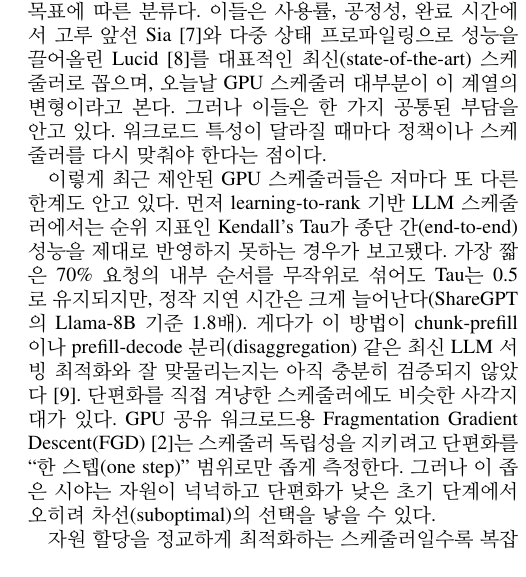
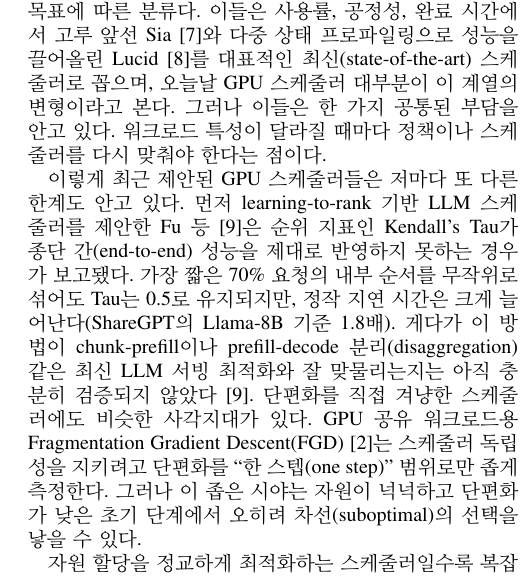
Before and after one commit to mystous/gpu_scheduler, a LaTeX paper (sn-article.tex): part of one column of page 2 of 30, cut so that both start at the same text. Compiled offline with pdfLaTeX.

Commit message:
Updates from Overleaf

```diff
--- a/sn-article.tex
+++ b/sn-article.tex
@@ -67,7 +67,7 @@ GPU 클러스터의 작업 스케줄링은 시스템 최적화의 핵심 문제
 
 이러한 어려움에도 딥러닝 작업을 위한 스케줄러 연구는 꾸준히 발전해 왔다. Ye 등\cite{b3}은 이 분야를 두 축으로 정리한다. 하나는 학습이나 추론 같은 워크로드 유형에 따른 분류이고, 다른 하나는 효율성, 공정성, 마감 기한 같은 목표에 따른 분류다. 이들은 사용률, 공정성, 완료 시간에서 고루 앞선 Sia\cite{b4}와 다중 상태 프로파일링으로 성능을 끌어올린 Lucid\cite{b5}를 대표적인 최신(state-of-the-art) 스케줄러로 꼽으며, 오늘날 GPU 스케줄러 대부분이 이 계열의 변형이라고 본다. 그러나 이들은 한 가지 공통된 부담을 안고 있다. 워크로드 특성이 달라질 때마다 정책이나 스케줄러를 다시 맞춰야 한다는 점이다.
 
-이렇게 최근 제안된 GPU 스케줄러들은 저마다 또 다른 한계도 안고 있다. 먼저 learning-to-rank 기반 LLM 스케줄러에서는 순위 지표인 Kendall's Tau가 종단 간(end-to-end) 성능을 제대로 반영하지 못하는 경우가 보고됐다. 가장 짧은 70\% 요청의 내부 순서를 무작위로 섞어도 Tau는 0.5로 유지되지만, 정작 지연 시간은 크게 늘어난다(ShareGPT의 Llama-8B 기준 1.8배). 게다가 이 방법이 chunk-prefill이나 prefill-decode 분리(disaggregation) 같은 최신 LLM 서빙 최적화와 잘 맞물리는지는 아직 충분히 검증되지 않았다\cite{fu2024efficient}. 단편화를 직접 겨냥한 스케줄러에도 비슷한 사각지대가 있다. GPU 공유 워크로드용 Fragmentation Gradient Descent(FGD)\cite{weng2023beware}는 스케줄러 독립성을 지키려고 단편화를 ``한 스텝(one step)'' 범위로만 좁게 측정한다. 그러나 이 좁은 시야는 자원이 넉넉하고 단편화가 낮은 초기 단계에서 오히려 차선(suboptimal)의 선택을 낳을 수 있다.
+이렇게 최근 제안된 GPU 스케줄러들은 저마다 또 다른 한계도 안고 있다. 먼저 learning-to-rank 기반 LLM 스케줄러를 제안한 Fu 등\cite{fu2024efficient}은 순위 지표인 Kendall's Tau가 종단 간(end-to-end) 성능을 제대로 반영하지 못하는 경우가 보고됐다. 가장 짧은 70\% 요청의 내부 순서를 무작위로 섞어도 Tau는 0.5로 유지되지만, 정작 지연 시간은 크게 늘어난다(ShareGPT의 Llama-8B 기준 1.8배). 게다가 이 방법이 chunk-prefill이나 prefill-decode 분리(disaggregation) 같은 최신 LLM 서빙 최적화와 잘 맞물리는지는 아직 충분히 검증되지 않았다\cite{fu2024efficient}. 단편화를 직접 겨냥한 스케줄러에도 비슷한 사각지대가 있다. GPU 공유 워크로드용 Fragmentation Gradient Descent(FGD)\cite{weng2023beware}는 스케줄러 독립성을 지키려고 단편화를 ``한 스텝(one step)'' 범위로만 좁게 측정한다. 그러나 이 좁은 시야는 자원이 넉넉하고 단편화가 낮은 초기 단계에서 오히려 차선(suboptimal)의 선택을 낳을 수 있다.
 
 자원 할당을 정교하게 최적화하는 스케줄러일수록 복잡성과 한계도 함께 커진다. 예컨대 Optimus\cite{peng2018optimus} 같은 동적 스케줄러는 온라인 성능 모델로 학습 속도와 수렴을 추정한다. 효과적이긴 하나 예측 오차에 민감해서, 특히 수렴 추정에서 최대 20\%의 오차가 관찰됐다. 또한 자원 구성을 바꿀 때마다 체크포인트를 거쳐야 하므로 오버헤드가 따르며, 워커나 파라미터 서버가 수백 개에 이르는 작업에서는 그 부담이 상당하다. 한편 Themis\cite{mahajan2020themis}는 공정성과 Placement 민감성(placement sensitivity)을 동시에 노리지만, 그 대가로 구조와 계산이 크게 복잡해진다. 이 스케줄러는 중앙 ARBITER가 앱이 제출한 입찰가(bid)를 받아 라운드마다 자원을 경매하는 구조인데, 부분 할당 경매에 솔버(예: Gurobi)를 쓰기 때문에 계산 비용이 크다(경합이 심하면 95퍼센타일 1,398ms). 더구나 그 효과는 앱이 제출하는 복잡한 입력에 의존한다. 이 입력은 비이상적 배치로 인한 속도 저하까지 정밀하게 모델링한 완료 시간 공정성(finish-time fairness) 추정값이다.
 
```
